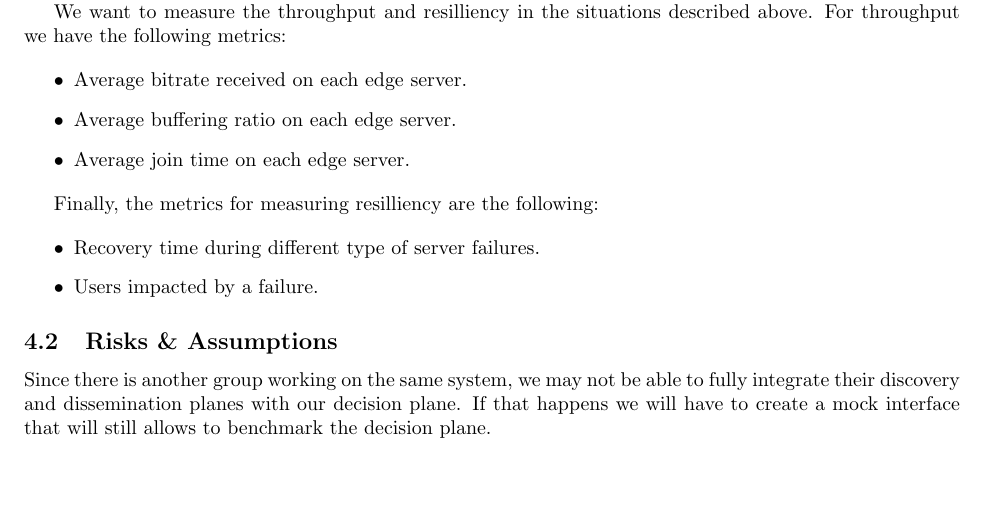
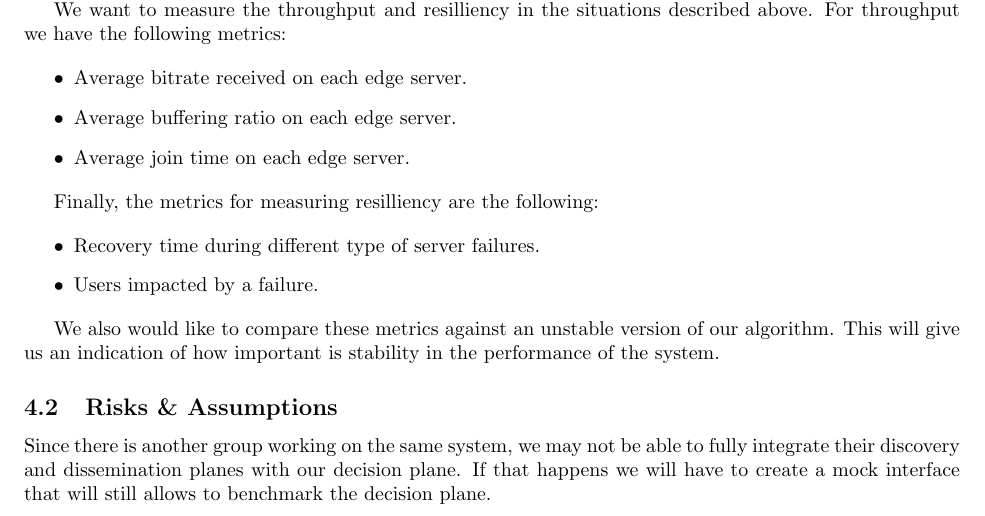
Before and after one commit to flavioc/712-report, a LaTeX document (report.tex, which reads evaluation.tex): part of page 3 of 4, cut so that both start at the same text, the shorter picture padded with empty space. Compiled offline with pdfLaTeX.

Commit message:
Finished up evaluation.

```diff
--- a/evaluation.tex
+++ b/evaluation.tex
@@ -14,3 +14,5 @@ Finally, the metrics for measuring resilliency are the following:
 \item Recovery time during different type of server failures.
 \item Users impacted by a failure.
 \end{itemize}
+
+We also would like to compare these metrics against an unstable version of our algorithm. This will give us an indication of how important is stability in the performance of the system.
```
